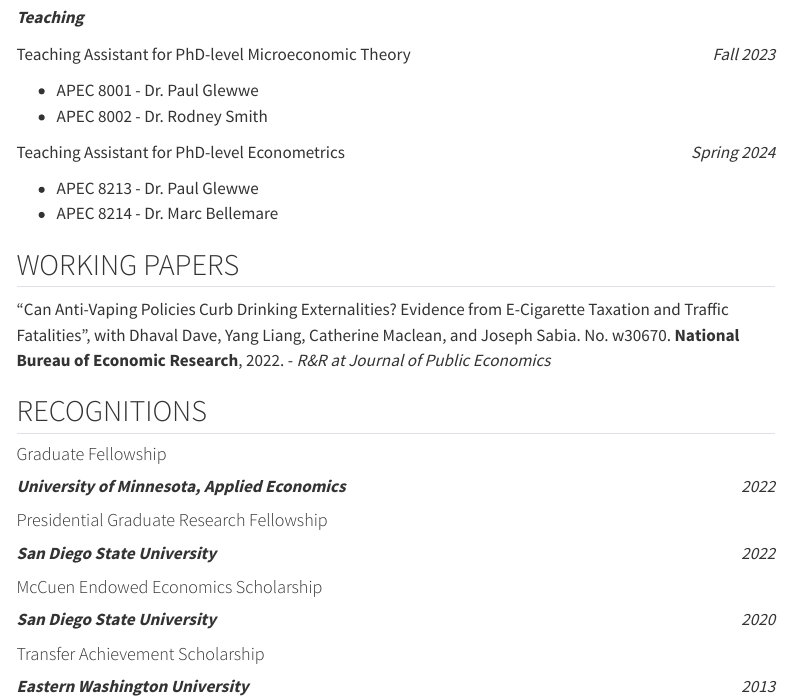
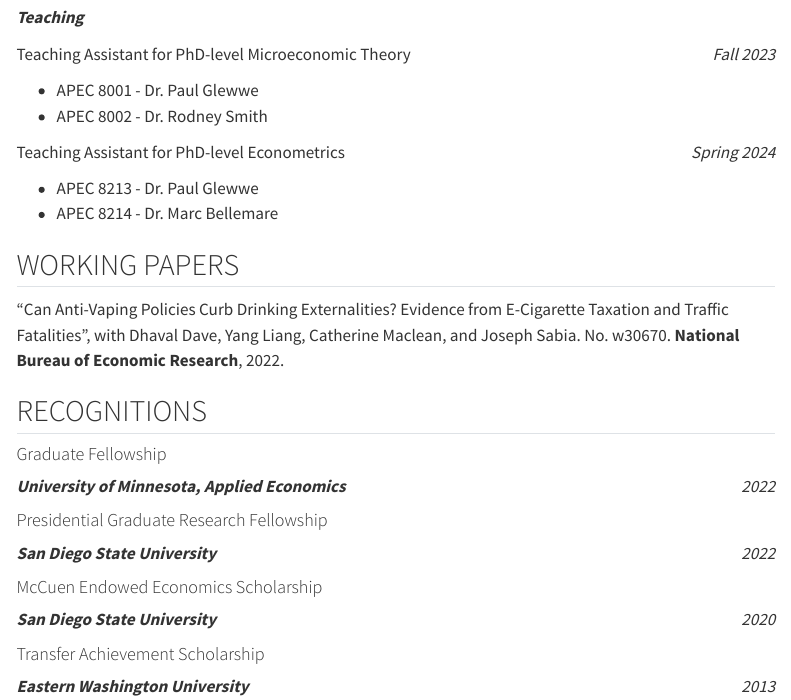
Before and after one commit to m-braaksma/m-braaksma.github.io, a Quarto document (cv.qmd): the page in a window 1100 px wide, from 970 px down. Rendered offline with R 4.5, knitr and Pandoc in place of Quarto, with nearby package versions; menus at the side of the page are left out.

Commit message:
Updated CV to remove R&R

```diff
--- a/cv.qmd
+++ b/cv.qmd
@@ -87,7 +87,6 @@ Teaching Assistant for PhD-level Econometrics  [Spring 2024]{.cvdate}
 
 ## WORKING PAPERS
 "Can Anti-Vaping Policies Curb Drinking Externalities? Evidence from E-Cigarette Taxation and Traffic Fatalities", with Dhaval Dave, Yang Liang, Catherine Maclean, and Joseph Sabia. No. w30670. **National Bureau of Economic Research**, 2022.
-- *R&R at Journal of Public Economics*
 
 ## RECOGNITIONS
 
```
Also changed, not shown: docs/search.json, 14 other files.
